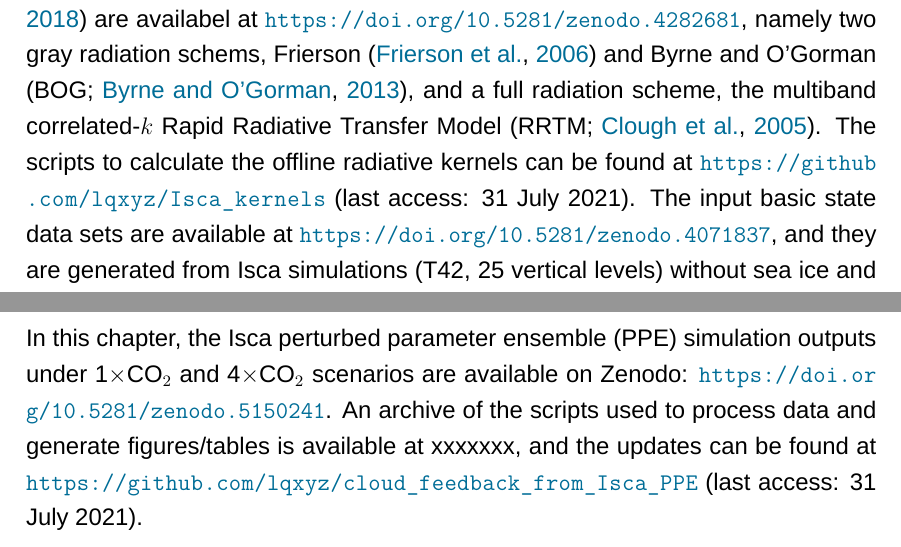
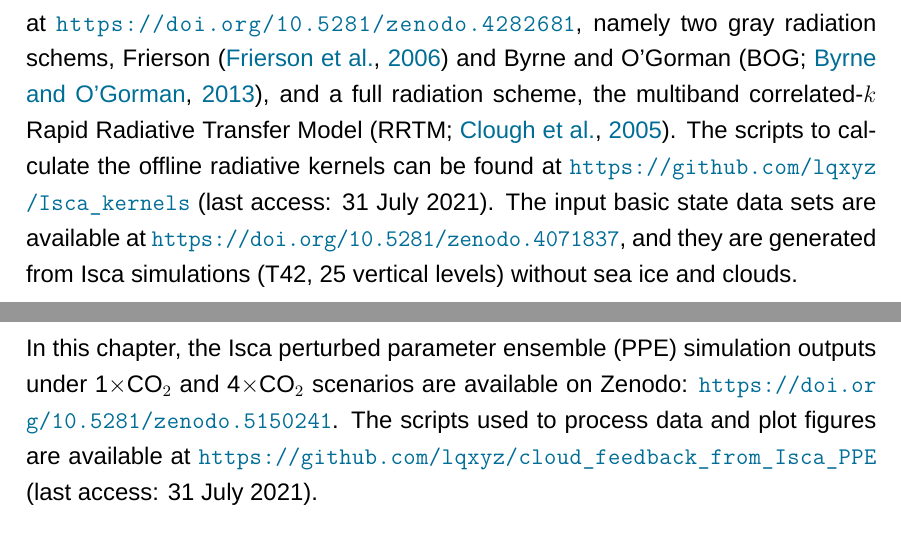
Before and after one commit to lqxyz/PhD_Thesis, a LaTeX thesis (thesis.tex, which reads chapter/appendix.tex): two parts of page 15 of 17, joined at a grey line, cut so that both start at the same text. Compiled offline with XeLaTeX; a missing font is replaced by an installed copy or a similar font.

Commit message:
update appendix

```diff
--- a/chapter/appendix.tex
+++ b/chapter/appendix.tex
@@ -37,4 +37,4 @@ In this chapter, the Isca model outputs are available on Zenodo: \url{https://do
 
 \subsubsection{\chapref{ch:cld_fbk}}
 
-In this chapter, the Isca perturbed parameter ensemble (PPE) simulation outputs under 1$\times$CO$_2$ and 4$\times$CO$_2$ scenarios are available on Zenodo: \url{https://doi.org/10.5281/zenodo.5150241}. An archive of the scripts used to process data and generate figures/tables is available at xxxxxxx, and the updates can be found at \url{https://github.com/lqxyz/cloud_feedback_from_Isca_PPE} (last access: 31 July 2021).
+In this chapter, the Isca perturbed parameter ensemble (PPE) simulation outputs under 1$\times$CO$_2$ and 4$\times$CO$_2$ scenarios are available on Zenodo: \url{https://doi.org/10.5281/zenodo.5150241}. The scripts used to process data and plot figures are available at \url{https://github.com/lqxyz/cloud_feedback_from_Isca_PPE} (last access: 31 July 2021).
```
Also changed, not shown: chapter/appendix.tex (2 more changed lines).
